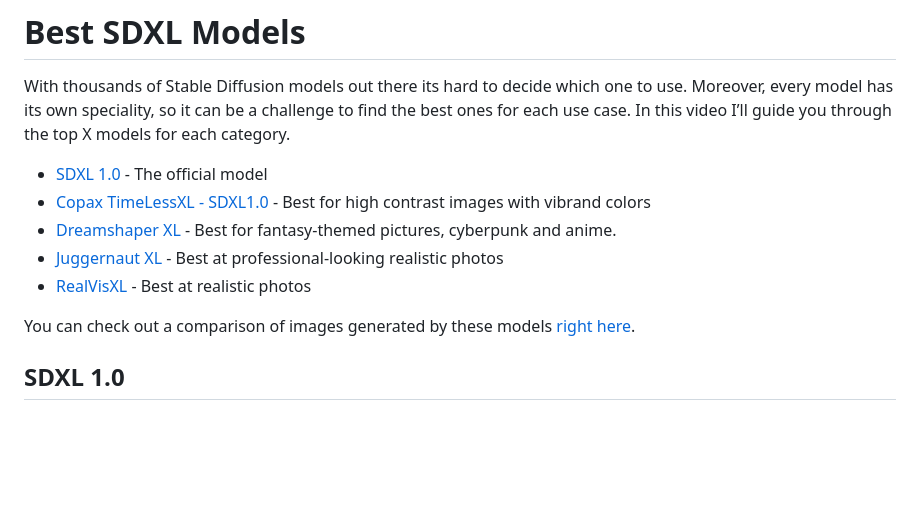
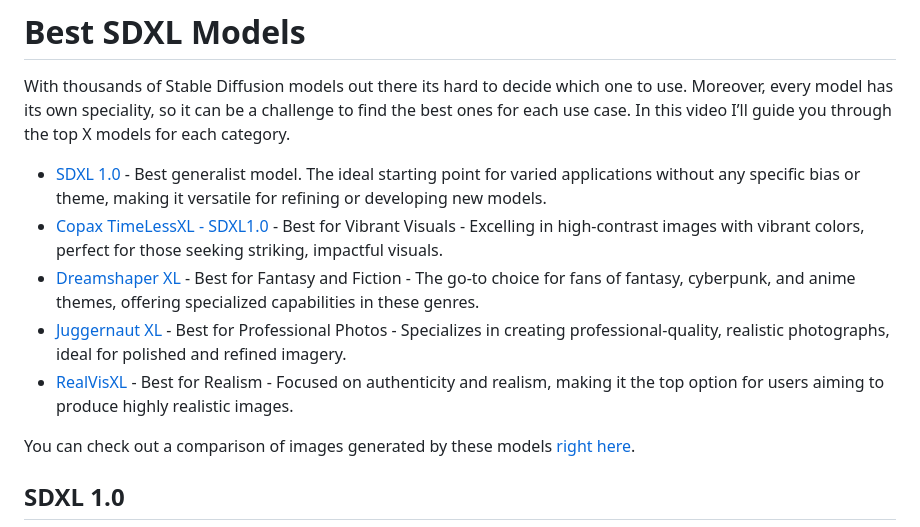
Before and after one commit to TechXplainator/stable-diffusion, a Markdown page: sdxl/best-sdxl-models.md, the part around the change. Drawn GitHub-style; blank space fills up the shorter version.

```diff
--- a/sdxl/best-sdxl-models.md
+++ b/sdxl/best-sdxl-models.md
@@ -2,11 +2,11 @@
 
 With thousands of Stable Diffusion models out there its hard to decide which one to use. Moreover, every model has its own speciality, so it can be a challenge to find the best ones for each use case. In this video I’ll guide you through the top X models for each category.
 
-- [SDXL 1.0](#sdxl-10) - The official model
-- [Copax TimeLessXL - SDXL1.0](#copax-timelessxl---sdxl10) - Best for high contrast images with vibrand colors
-- [Dreamshaper XL](#dreamshaper-xl) - Best for fantasy-themed pictures, cyberpunk and anime.
-- [Juggernaut XL](#juggernaut-xl) - Best at professional-looking realistic photos
-- [RealVisXL](#realvisxl) - Best at realistic photos
+- [SDXL 1.0](#sdxl-10) - Best generalist model. The ideal starting point for varied applications without any specific bias or theme, making it versatile for refining or developing new models.
+- [Copax TimeLessXL - SDXL1.0](#copax-timelessxl---sdxl10) - Best for Vibrant Visuals - Excelling in high-contrast images with vibrant colors, perfect for those seeking striking, impactful visuals.
+- [Dreamshaper XL](#dreamshaper-xl) - Best for Fantasy and Fiction - The go-to choice for fans of fantasy, cyberpunk, and anime themes, offering specialized capabilities in these genres.
+- [Juggernaut XL](#juggernaut-xl) - Best for Professional Photos - Specializes in creating professional-quality, realistic photographs, ideal for polished and refined imagery.
+- [RealVisXL](#realvisxl) - Best for Realism - Focused on authenticity and realism, making it the top option for users aiming to produce highly realistic images.
 
 You can check out a comparison of images generated by these models [right here](sdxl-model-comparison.md).
 
```
